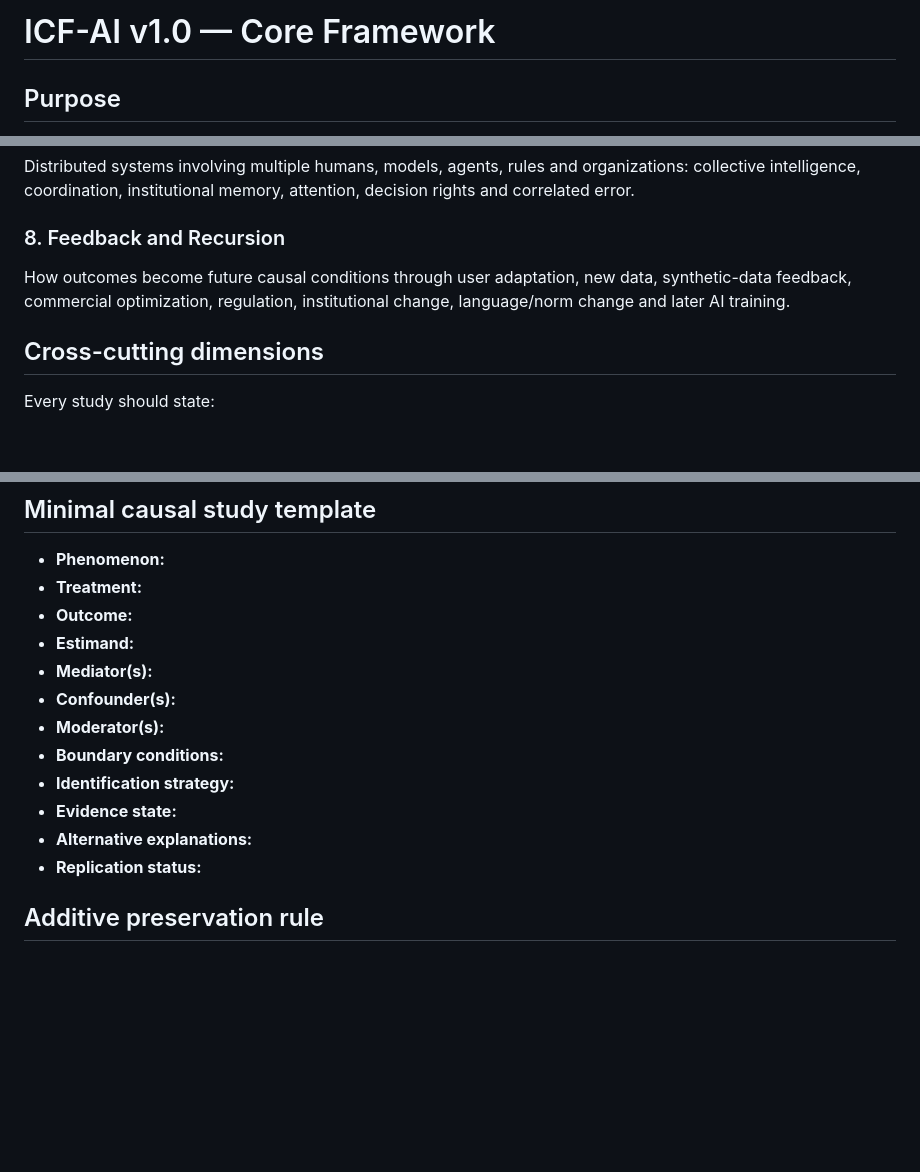
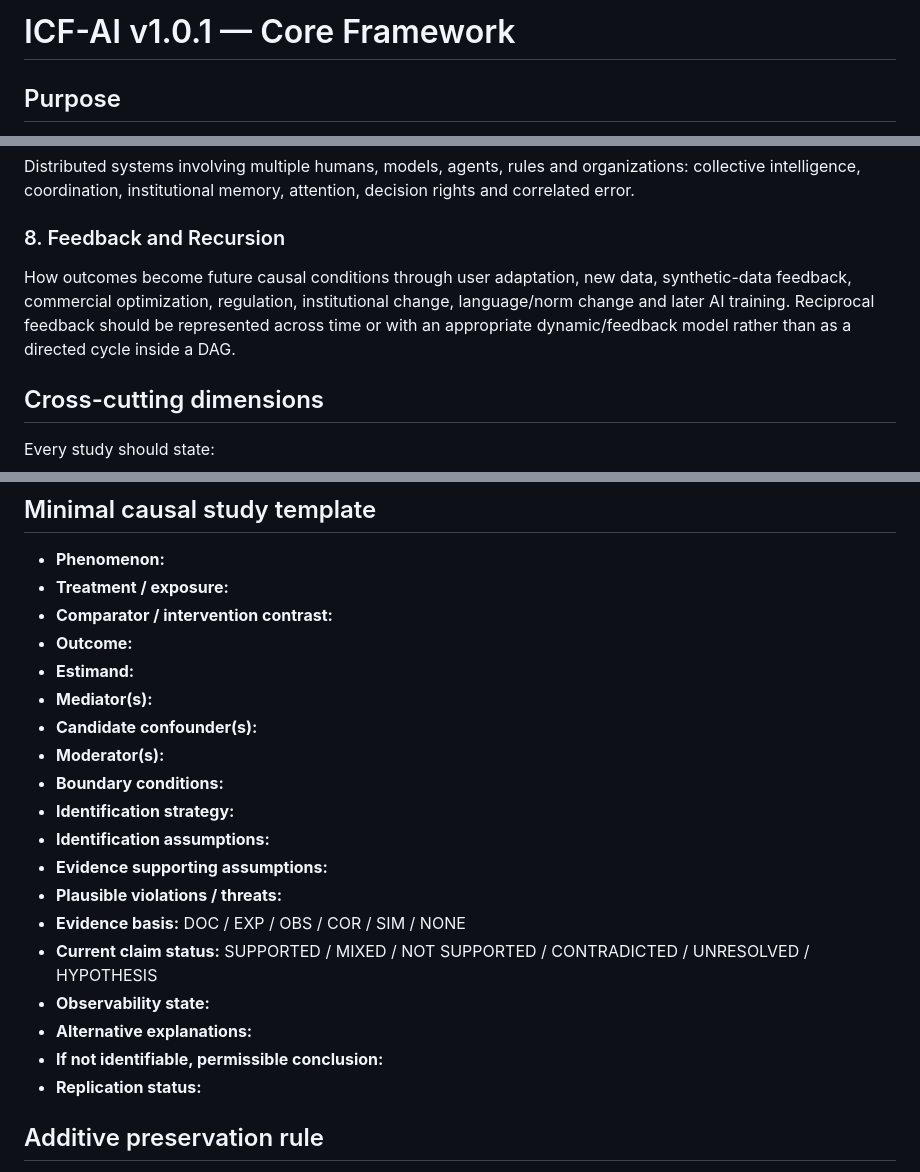
Before and after one commit to Joenasriani/icf-ai, a Markdown page: research/FRAMEWORK.md, 3 parts joined by grey strips. GitHub-like rendering; blank space fills up the shorter version.

Commit message:
Update ICF-AI core framework methodology to v1.0.1

```diff
--- a/research/FRAMEWORK.md
+++ b/research/FRAMEWORK.md
@@ -1,4 +1,4 @@
-# ICF-AI v1.0 — Core Framework
+# ICF-AI v1.0.1 — Core Framework
 
 ## Purpose
 
@@ -28,7 +28,7 @@ State changes produced through digital action, physical action, collaboration, i
 Distributed systems involving multiple humans, models, agents, rules and organizations: collective intelligence, coordination, institutional memory, attention, decision rights and correlated error.
 
 ### 8. Feedback and Recursion
-How outcomes become future causal conditions through user adaptation, new data, synthetic-data feedback, commercial optimization, regulation, institutional change, language/norm change and later AI training.
+How outcomes become future causal conditions through user adaptation, new data, synthetic-data feedback, commercial optimization, regulation, institutional change, language/norm change and later AI training. Reciprocal feedback should be represented across time or with an appropriate dynamic/feedback model rather than as a directed cycle inside a DAG.
 
 ## Cross-cutting dimensions
 
@@ -46,16 +46,23 @@ Every study should state:
 ## Minimal causal study template
 
 - **Phenomenon:**
-- **Treatment:**
+- **Treatment / exposure:**
+- **Comparator / intervention contrast:**
 - **Outcome:**
 - **Estimand:**
 - **Mediator(s):**
-- **Confounder(s):**
+- **Candidate confounder(s):**
 - **Moderator(s):**
 - **Boundary conditions:**
 - **Identification strategy:**
-- **Evidence state:**
+- **Identification assumptions:**
+- **Evidence supporting assumptions:**
+- **Plausible violations / threats:**
+- **Evidence basis:** DOC / EXP / OBS / COR / SIM / NONE
+- **Current claim status:** SUPPORTED / MIXED / NOT SUPPORTED / CONTRADICTED / UNRESOLVED / HYPOTHESIS
+- **Observability state:**
 - **Alternative explanations:**
+- **If not identifiable, permissible conclusion:**
 - **Replication status:**
 
 ## Additive preservation rule
```
